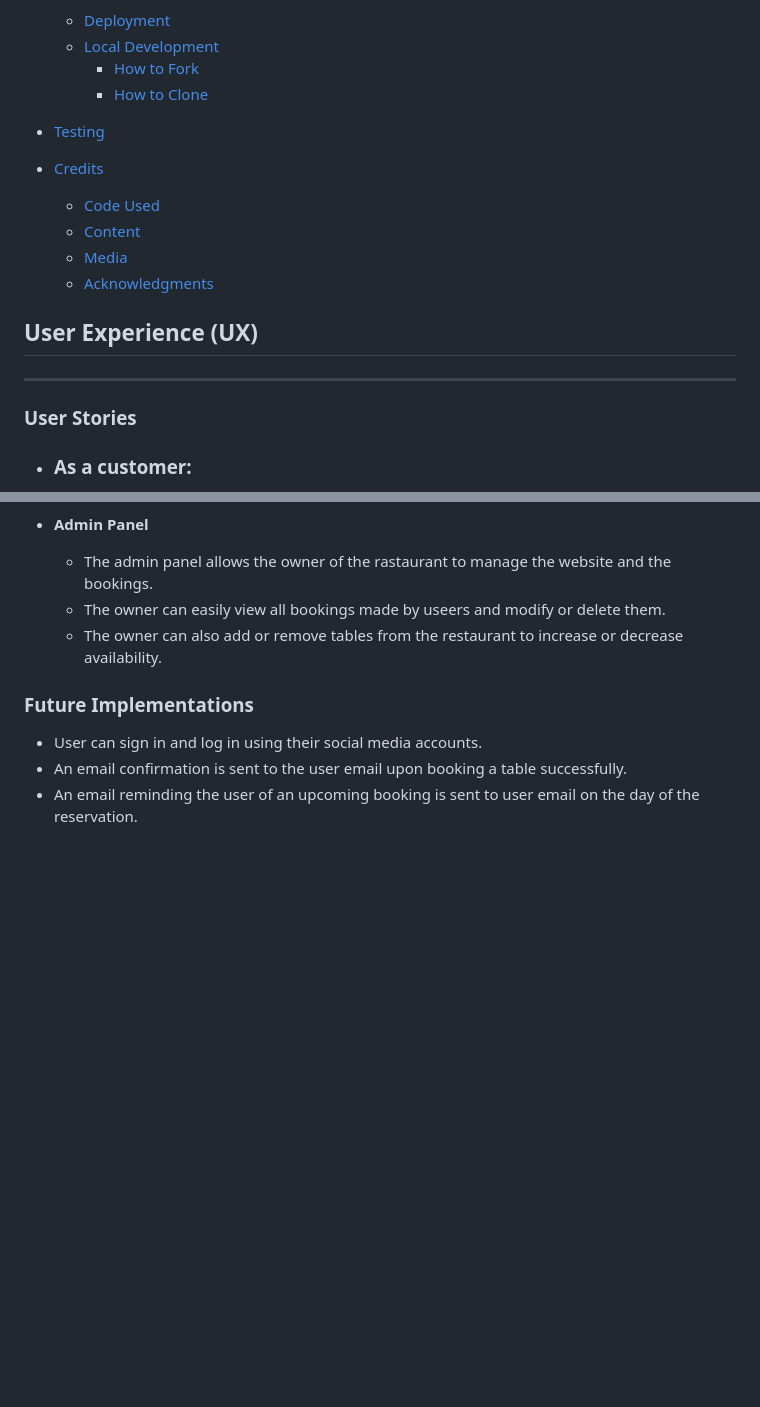
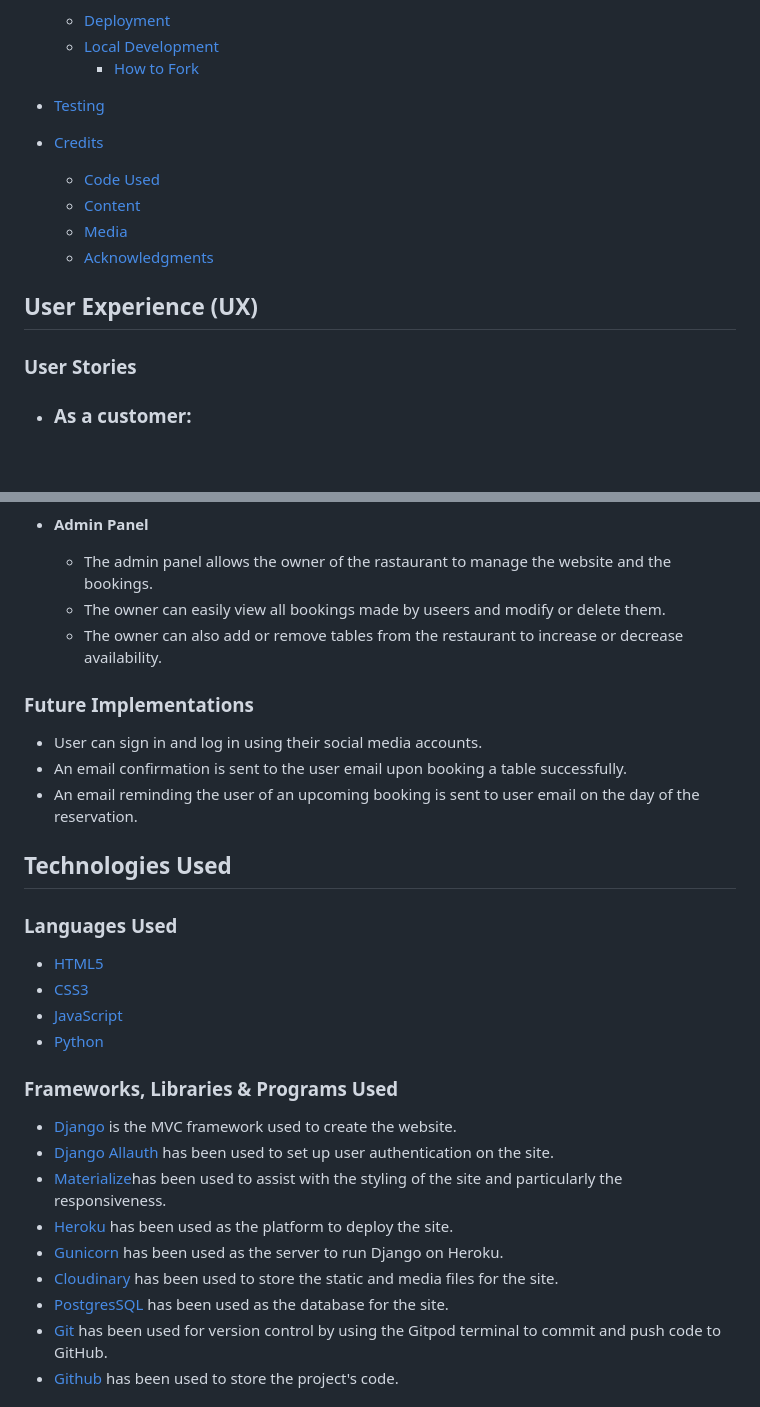
Before and after one commit to totes7/project-portfolio-four, a Markdown page: README.md, 2 parts joined by grey strips. Rendered like a GitHub page; blank space fills up the shorter version.

Commit message:
Technologies used and deployement section of readme file completed

```diff
--- a/README.md
+++ b/README.md
@@ -31,7 +31,6 @@ This is a website for a high-end restaurant in Miami, South Beach. It consist of
   * [Deployment](#deployment)
   * [Local Development](#local-development)
     * [How to Fork](#how-to-fork)
-    * [How to Clone](#how-to-clone)
 
 * [Testing](#testing)
 
@@ -42,8 +41,6 @@ This is a website for a high-end restaurant in Miami, South Beach. It consist of
   * [Acknowledgments](#acknowledgments)
 
 ## User Experience (UX)
-
----
 
 ### User Stories
 
@@ -217,3 +210,26 @@ This is a website for a high-end restaurant in Miami, South Beach. It consist of
 * User can sign in and log in using their social media accounts.
 * An email confirmation is sent to the user email upon booking a table successfully.
 * An email reminding the user of an upcoming booking is sent to user email on the day of the reservation.
+
+## Technologies Used
+
+### Languages Used
+
+* [HTML5](https://en.wikipedia.org/wiki/HTML5)
+* [CSS3](https://en.wikipedia.org/wiki/CSS)
+* [JavaScript](https://en.wikipedia.org/wiki/JavaScript)
+* [Python](https://en.wikipedia.org/wiki/Python_(programming_language))
+
+### Frameworks, Libraries & Programs Used
+
+* [Django](https://www.djangoproject.com/) is the MVC framework used to create the website.
+* [Django Allauth](https://django-allauth.readthedocs.io/en/latest/index.html) has been used to set up user authentication on the site.
+* [Materialize](https://materializecss.com/)has been used to assist with the styling of the site and particularly the responsiveness.
+* [Heroku](https://www.heroku.com) has been used as the platform to deploy the site.
+* [Gunicorn](https://gunicorn.org/) has been used as the server to run Django on Heroku.
+* [Cloudinary](https://cloudinary.com/) has been used to store the static and media files for the site.
+* [PostgresSQL](https://www.postgresql.org/) has been used as the database for the site.
+* [Git](https://git-scm.com/) has been used for version control by using the Gitpod terminal to commit and push code to GitHub.
+* [Github](https://github.com/) has been used to store the project's code.
+
+
```
Also changed, not shown: other parts of README.md (+76 -4 lines).
